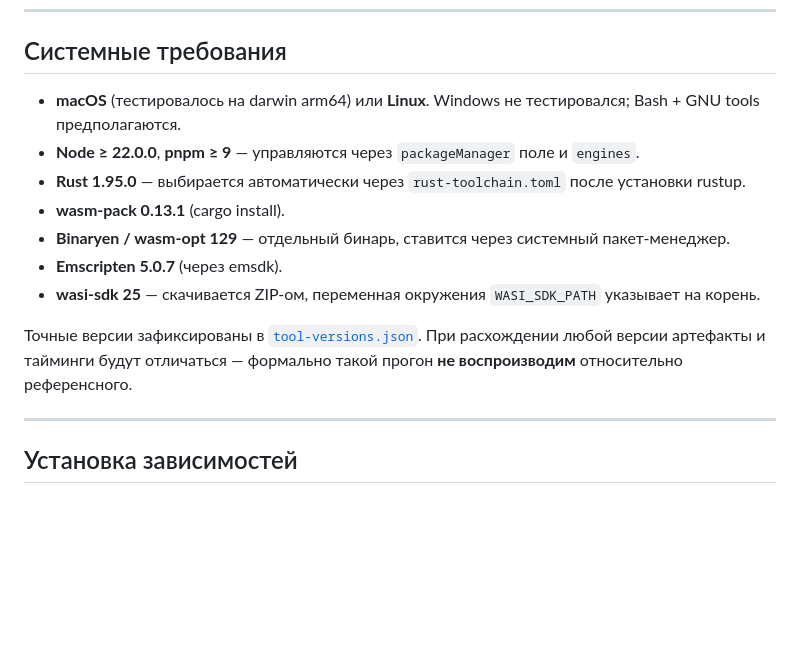
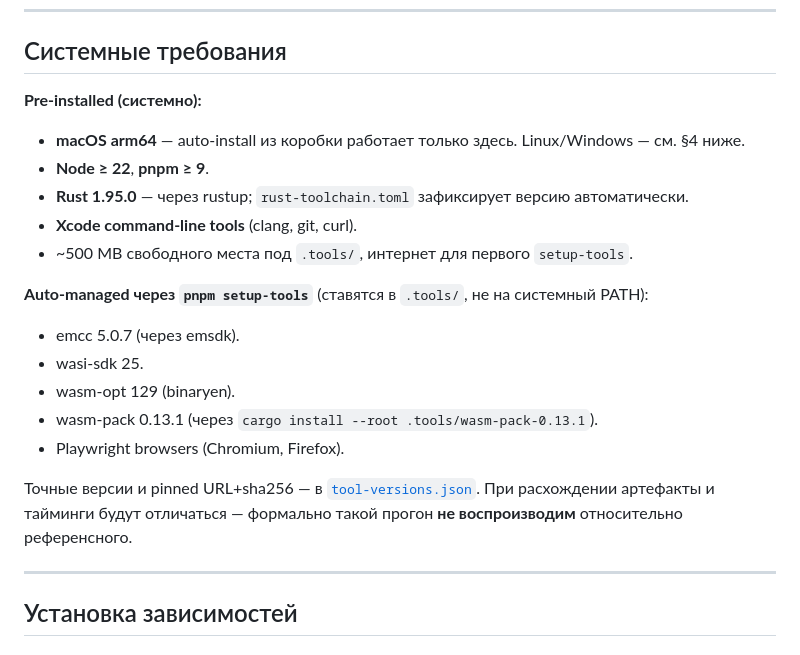
Before and after one commit to uncerso/wasm-rust-cpp-js, a Markdown page: README.md, the part around one of its changes. Rendered like a GitHub page; blank space fills up the shorter version.

```diff
--- a/README.md
+++ b/README.md
@@ -45,15 +45,23 @@
 
 ## Системные требования
 
-- **macOS** (тестировалось на darwin arm64) или **Linux**. Windows не тестировался; Bash + GNU tools предполагаются.
-- **Node ≥ 22.0.0**, **pnpm ≥ 9** — управляются через `packageManager` поле и `engines`.
-- **Rust 1.95.0** — выбирается автоматически через `rust-toolchain.toml` после установки rustup.
-- **wasm-pack 0.13.1** (cargo install).
-- **Binaryen / wasm-opt 129** — отдельный бинарь, ставится через системный пакет-менеджер.
-- **Emscripten 5.0.7** (через emsdk).
-- **wasi-sdk 25** — скачивается ZIP-ом, переменная окружения `WASI_SDK_PATH` указывает на корень.
+**Pre-installed (системно):**
 
-Точные версии зафиксированы в [`tool-versions.json`](./tool-versions.json). При расхождении любой версии артефакты и тайминги будут отличаться — формально такой прогон **не воспроизводим** относительно референсного.
+- **macOS arm64** — auto-install из коробки работает только здесь. Linux/Windows — см. §4 ниже.
+- **Node ≥ 22**, **pnpm ≥ 9**.
+- **Rust 1.95.0** — через rustup; `rust-toolchain.toml` зафиксирует версию автоматически.
+- **Xcode command-line tools** (clang, git, curl).
+- ~500 MB свободного места под `.tools/`, интернет для первого `setup-tools`.
+
+**Auto-managed через `pnpm setup-tools`** (ставятся в `.tools/`, не на системный PATH):
+
+- emcc 5.0.7 (через emsdk).
+- wasi-sdk 25.
+- wasm-opt 129 (binaryen).
+- wasm-pack 0.13.1 (через `cargo install --root .tools/wasm-pack-0.13.1`).
+- Playwright browsers (Chromium, Firefox).
+
+Точные версии и pinned URL+sha256 — в [`tool-versions.json`](./tool-versions.json). При расхождении артефакты и тайминги будут отличаться — формально такой прогон **не воспроизводим** относительно референсного.
 
 ---
 
```
Also changed, not shown: other parts of README.md (+18 -55 lines).
